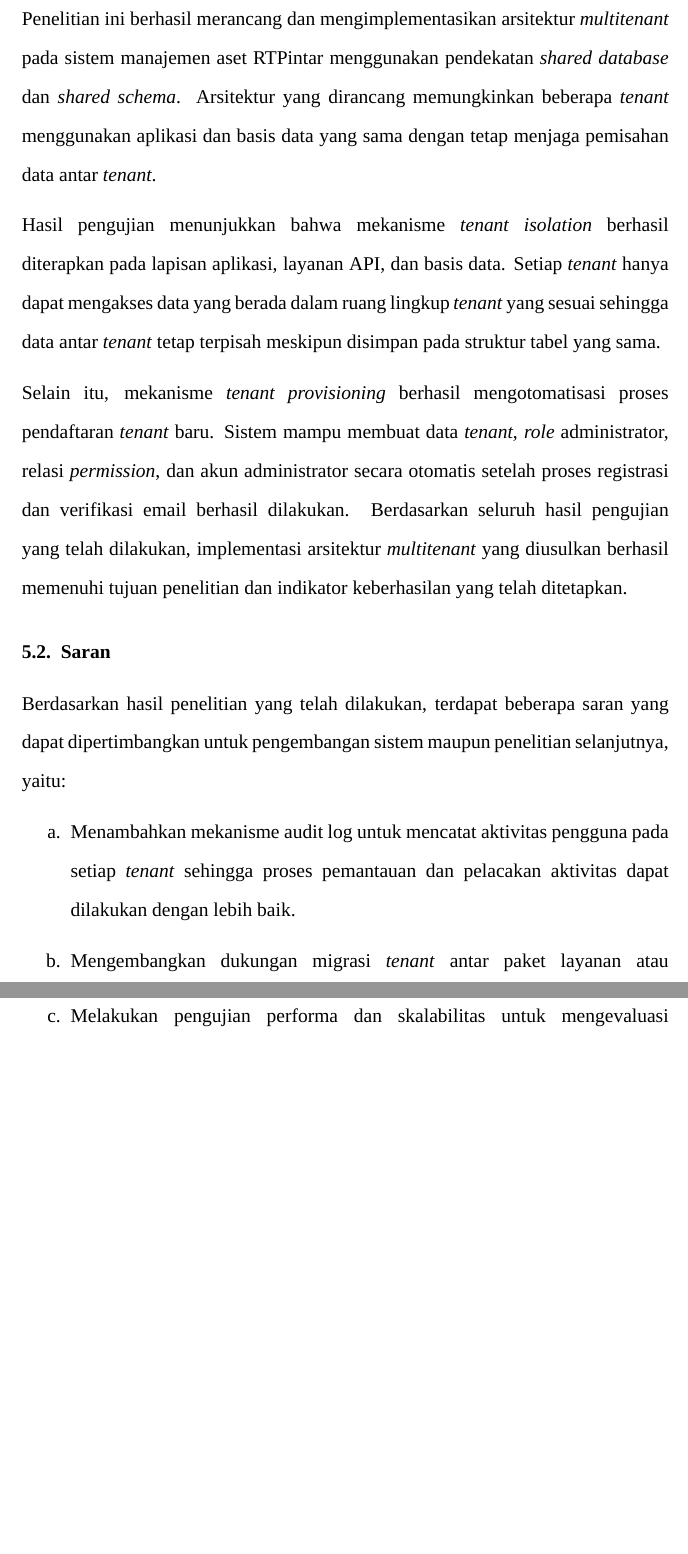
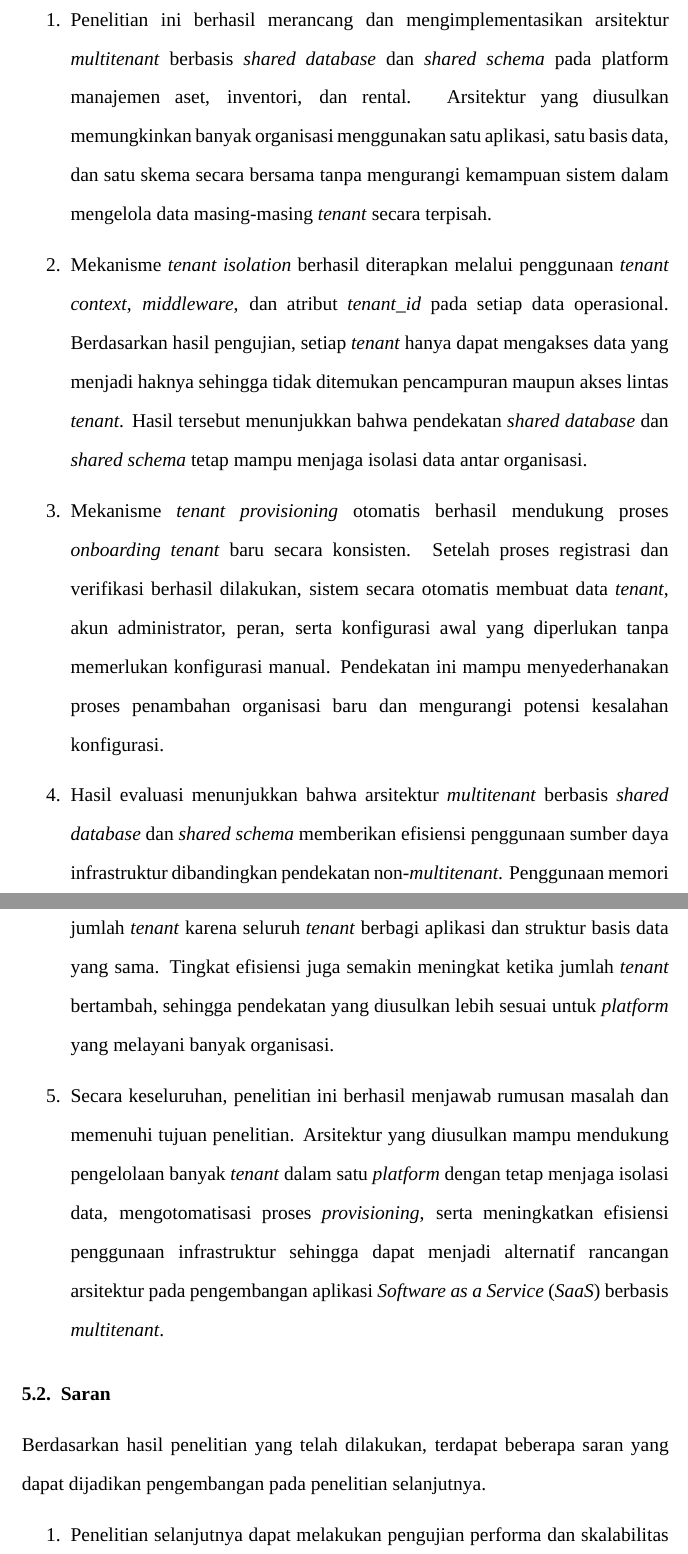
Before and after one commit to zinct/my-thesis, a LaTeX document (main.tex, which reads chapters/bab5_penutup.tex): two parts of pages 85 and 86 of 90 before the commit and two parts of pages 85 and 86 of 91 after it, joined at a grey line, cut so that both start at the same text, the shorter picture padded with empty space. Compiled offline with XeLaTeX; a missing font is replaced by an installed copy or a similar font.

Commit message:
feat: update chapter 5 with detailed conclusions and recommendations on multitenant architecture, emphasizing tenant isolation, provisioning automation, and resource efficiency

```diff
--- a/chapters/bab5_penutup.tex
+++ b/chapters/bab5_penutup.tex
@@ -2,18 +2,23 @@
 
 \section{Kesimpulan}
 
-Penelitian ini berhasil merancang dan mengimplementasikan arsitektur \textit{multitenant} pada sistem manajemen aset RTPintar menggunakan pendekatan \textit{shared database} dan \textit{shared schema}. Arsitektur yang dirancang memungkinkan beberapa \textit{tenant} menggunakan aplikasi dan basis data yang sama dengan tetap menjaga pemisahan data antar \textit{tenant}.
+Berdasarkan hasil perancangan, implementasi, pengujian, dan analisis yang telah dilakukan, dapat diperoleh beberapa kesimpulan sebagai berikut.
 
-Hasil pengujian menunjukkan bahwa mekanisme \textit{tenant isolation} berhasil diterapkan pada lapisan aplikasi, layanan API, dan basis data. Setiap \textit{tenant} hanya dapat mengakses data yang berada dalam ruang lingkup \textit{tenant} yang sesuai sehingga data antar \textit{tenant} tetap terpisah meskipun disimpan pada struktur tabel yang sama.
+\begin{enumerate}
+  \item Penelitian ini berhasil merancang dan mengimplementasikan arsitektur \textit{multitenant} berbasis \textit{shared database} dan \textit{shared schema} pada platform manajemen aset, inventori, dan rental. Arsitektur yang diusulkan memungkinkan banyak organisasi menggunakan satu aplikasi, satu basis data, dan satu skema secara bersama tanpa mengurangi kemampuan sistem dalam mengelola data masing-masing \textit{tenant} secara terpisah.
 
-Selain itu, mekanisme \textit{tenant provisioning} berhasil mengotomatisasi proses pendaftaran \textit{tenant} baru. Sistem mampu membuat data \textit{tenant}, \textit{role} administrator, relasi \textit{permission}, dan akun administrator secara otomatis setelah proses registrasi dan verifikasi email berhasil dilakukan. Berdasarkan seluruh hasil pengujian yang telah dilakukan, implementasi arsitektur \textit{multitenant} yang diusulkan berhasil memenuhi tujuan penelitian dan indikator keberhasilan yang telah ditetapkan.
+  \item Mekanisme \textit{tenant isolation} berhasil diterapkan melalui penggunaan \textit{tenant context}, \textit{middleware}, dan atribut \textit{tenant\_id} pada setiap data operasional. Berdasarkan hasil pengujian, setiap \textit{tenant} hanya dapat mengakses data yang menjadi haknya sehingga tidak ditemukan pencampuran maupun akses lintas \textit{tenant}. Hasil tersebut menunjukkan bahwa pendekatan \textit{shared database} dan \textit{shared schema} tetap mampu menjaga isolasi data antar organisasi.
+
+  \item Mekanisme \textit{tenant provisioning} otomatis berhasil mendukung proses \textit{onboarding} \textit{tenant} baru secara konsisten. Setelah proses registrasi dan verifikasi berhasil dilakukan, sistem secara otomatis membuat data \textit{tenant}, akun administrator, peran, serta konfigurasi awal yang diperlukan tanpa memerlukan konfigurasi manual. Pendekatan ini mampu menyederhanakan proses penambahan organisasi baru dan mengurangi potensi kesalahan konfigurasi.
+
+  \item Hasil evaluasi menunjukkan bahwa arsitektur \textit{multitenant} berbasis \textit{shared database} dan \textit{shared schema} memberikan efisiensi penggunaan sumber daya infrastruktur dibandingkan pendekatan non-\textit{multitenant}. Penggunaan memori dan media penyimpanan meningkat lebih lambat seiring bertambahnya jumlah \textit{tenant} karena seluruh \textit{tenant} berbagi aplikasi dan struktur basis data yang sama. Tingkat efisiensi juga semakin meningkat ketika jumlah \textit{tenant} bertambah, sehingga pendekatan yang diusulkan lebih sesuai untuk \textit{platform} yang melayani banyak organisasi.
+
+  \item Secara keseluruhan, penelitian ini berhasil menjawab rumusan masalah dan memenuhi tujuan penelitian. Arsitektur yang diusulkan mampu mendukung pengelolaan banyak \textit{tenant} dalam satu \textit{platform} dengan tetap menjaga isolasi data, mengotomatisasi proses \textit{provisioning}, serta meningkatkan efisiensi penggunaan infrastruktur sehingga dapat menjadi alternatif rancangan arsitektur pada pengembangan aplikasi \textit{Software as a Service} (\textit{SaaS}) berbasis \textit{multitenant}.
+\end{enumerate}
 
 \section{Saran}
 
-Berdasarkan hasil penelitian yang telah dilakukan, terdapat beberapa saran yang dapat dipertimbangkan untuk pengembangan sistem maupun penelitian selanjutnya, yaitu:
+Berdasarkan hasil penelitian yang telah dilakukan, terdapat beberapa saran yang dapat dijadikan pengembangan pada penelitian selanjutnya.
 
 \begin{enumerate}
-  \renewcommand{\labelenumi}{\alph{enumi}.}
-  \item Menambahkan mekanisme audit log untuk mencatat aktivitas pengguna pada setiap \textit{tenant} sehingga proses pemantauan dan pelacakan aktivitas dapat dilakukan dengan lebih baik.
-  \item Mengembangkan dukungan migrasi \textit{tenant} antar paket layanan atau konfigurasi \textit{tenant} yang lebih kompleks sesuai kebutuhan organisasi.
-  \item Melakukan pengujian performa dan skalabilitas untuk mengevaluasi kemampuan arsitektur \textit{multitenant} ketika digunakan oleh jumlah \textit{tenant} dan volume data yang lebih besar.
+  \item Penelitian selanjutnya dapat melakukan pengujian performa dan skalabilitas menggunakan jumlah \textit{tenant} serta volume data yang lebih besar agar diperoleh gambaran mengenai kemampuan arsitektur dalam kondisi mendekati lingkungan produksi.
```
Also changed, not shown: chapters/bab5_penutup.tex (8 more changed lines).
